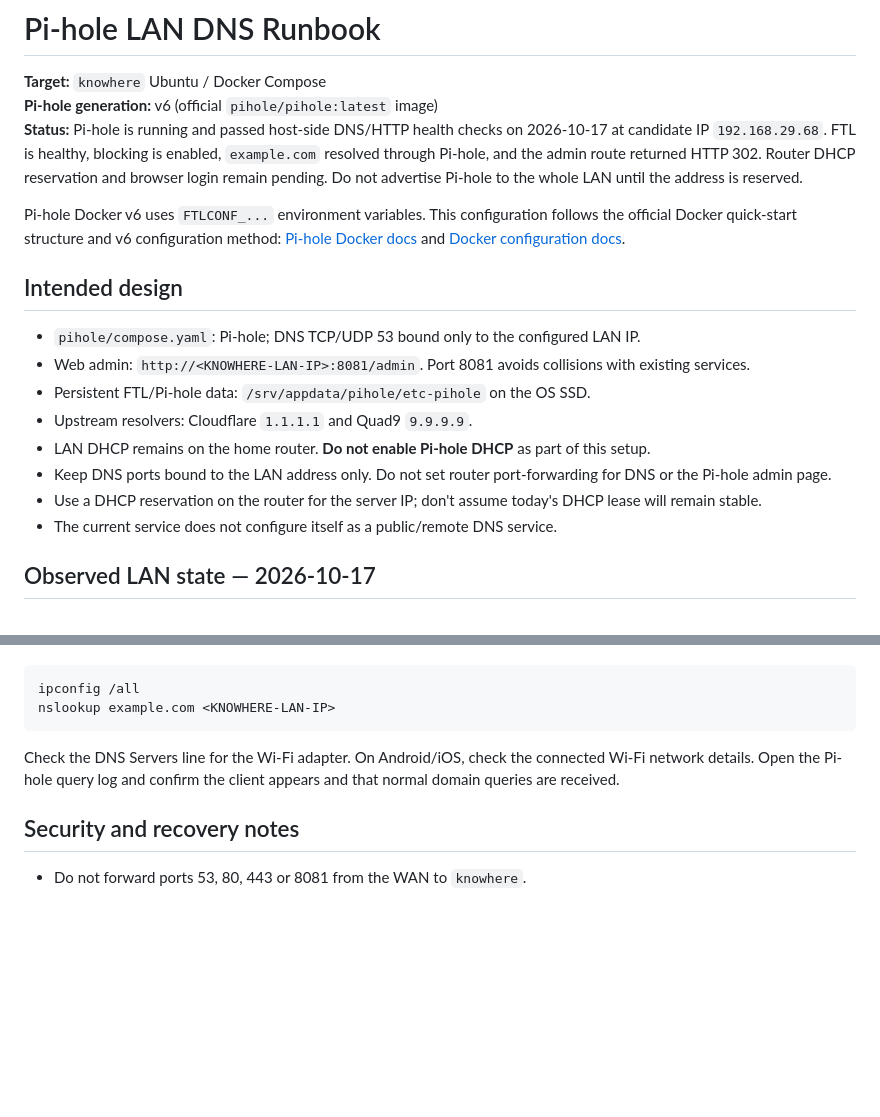
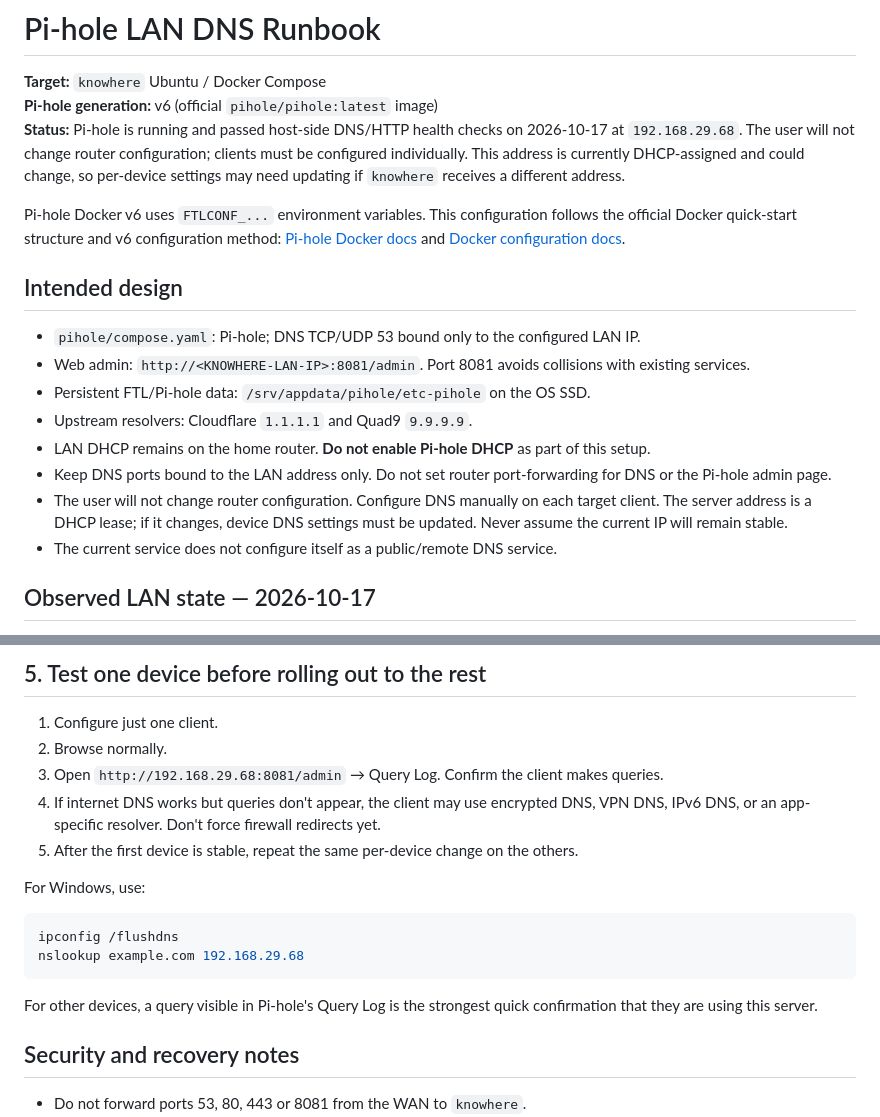
Before and after one commit to ntsrihari/knowhere-homelab-archive, a Markdown page: docs/pihole-setup-runbook.md, 2 parts joined by grey strips. GitHub-like rendering; blank space fills up the shorter version.

````diff
--- a/docs/pihole-setup-runbook.md
+++ b/docs/pihole-setup-runbook.md
@@ -2,7 +2,7 @@
 
 **Target:** `knowhere` Ubuntu / Docker Compose
 **Pi-hole generation:** v6 (official `pihole/pihole:latest` image)
-**Status:** Pi-hole is running and passed host-side DNS/HTTP health checks on 2026-10-17 at candidate IP `192.168.29.68`. FTL is healthy, blocking is enabled, `example.com` resolved through Pi-hole, and the admin route returned HTTP 302. Router DHCP reservation and browser login remain pending. Do not advertise Pi-hole to the whole LAN until the address is reserved.
+**Status:** Pi-hole is running and passed host-side DNS/HTTP health checks on 2026-10-17 at `192.168.29.68`. The user will not change router configuration; clients must be configured individually. This address is currently DHCP-assigned and could change, so per-device settings may need updating if `knowhere` receives a different address.
 
 Pi-hole Docker v6 uses `FTLCONF_...` environment variables. This configuration follows the official Docker quick-start structure and v6 configuration method: [Pi-hole Docker docs](https://docs.pi-hole.net/docker/) and [Docker configuration docs](https://docs.pi-hole.net/docker/configuration/).
 
@@ -14,7 +14,7 @@ Pi-hole Docker v6 uses `FTLCONF_...` environment variables. This configuration f
 - Upstream resolvers: Cloudflare `1.1.1.1` and Quad9 `9.9.9.9`.
 - LAN DHCP remains on the home router. **Do not enable Pi-hole DHCP** as part of this setup.
 - Keep DNS ports bound to the LAN address only. Do not set router port-forwarding for DNS or the Pi-hole admin page.
-- Use a DHCP reservation on the router for the server IP; don't assume today's DHCP lease will remain stable.
+- The user will not change router configuration. Configure DNS manually on each target client. The server address is a DHCP lease; if it changes, device DNS settings must be updated. Never assume the current IP will remain stable.
 - The current service does not configure itself as a public/remote DNS service.
 
 ## Observed LAN state — 2026-10-17
@@ -162,10 +194,19 @@ On Windows PowerShell (while connected to home Wi-Fi):
+## 5. Test one device before rolling out to the rest
+
+1. Configure just one client.
+2. Browse normally.
+3. Open `http://192.168.29.68:8081/admin` → Query Log. Confirm the client makes queries.
+4. If internet DNS works but queries don't appear, the client may use encrypted DNS, VPN DNS, IPv6 DNS, or an app-specific resolver. Don't force firewall redirects yet.
+5. After the first device is stable, repeat the same per-device change on the others.
+
+For Windows, use:
 
 ```powershell
-ipconfig /all
-nslookup example.com <KNOWHERE-LAN-IP>
+ipconfig /flushdns
+nslookup example.com 192.168.29.68
 ```
 
-Check the DNS Servers line for the Wi-Fi adapter. On Android/iOS, check the connected Wi-Fi network details. Open the Pi-hole query log and confirm the client appears and that normal domain queries are received.
+For other devices, a query visible in Pi-hole's Query Log is the strongest quick confirmation that they are using this server.
 
 ## Security and recovery notes
 
````
Also changed, not shown: other parts of docs/pihole-setup-runbook.md (+47 -15 lines).
